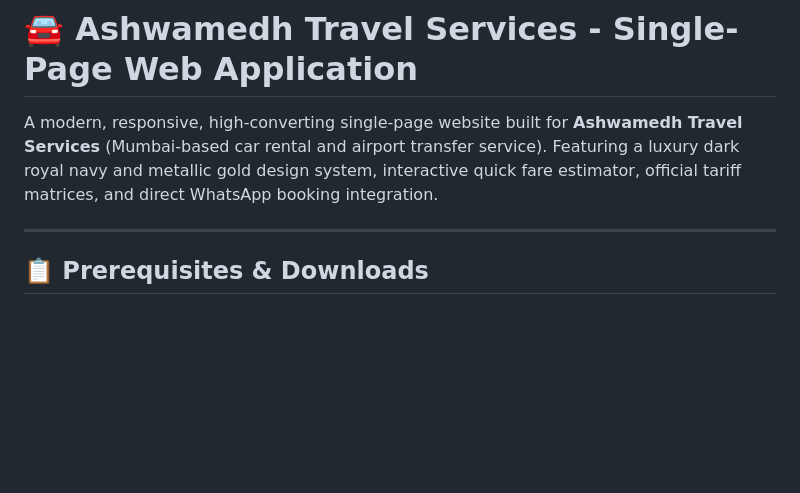
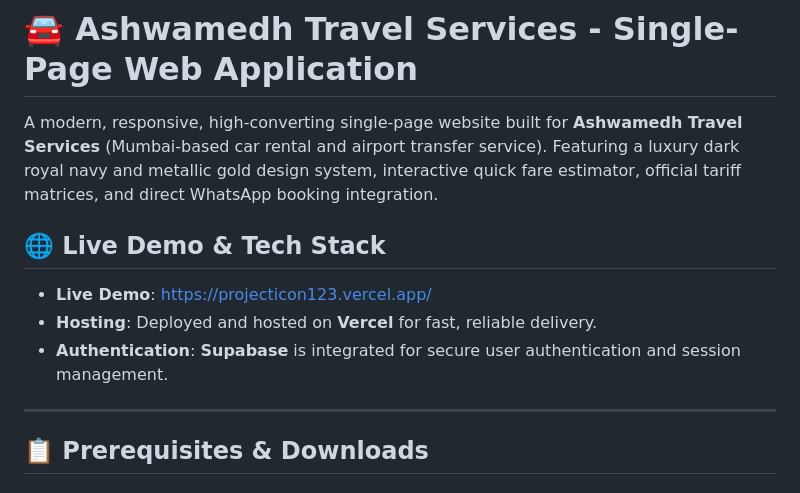
Before and after one commit to VedantManjrekar/fp-project, a Markdown page: README.md, the part around the change. Rendered like a GitHub page; blank space fills up the shorter version.

```diff
--- a/README.md
+++ b/README.md
@@ -1,6 +1,11 @@
 # 🚘 Ashwamedh Travel Services - Single-Page Web Application
 
 A modern, responsive, high-converting single-page website built for **Ashwamedh Travel Services** (Mumbai-based car rental and airport transfer service). Featuring a luxury dark royal navy and metallic gold design system, interactive quick fare estimator, official tariff matrices, and direct WhatsApp booking integration.
+
+## 🌐 Live Demo & Tech Stack
+- **Live Demo**: [https://projecticon123.vercel.app/](https://projecticon123.vercel.app/)
+- **Hosting**: Deployed and hosted on **Vercel** for fast, reliable delivery.
+- **Authentication**: **Supabase** is integrated for secure user authentication and session management.
 
 ---
 
```
